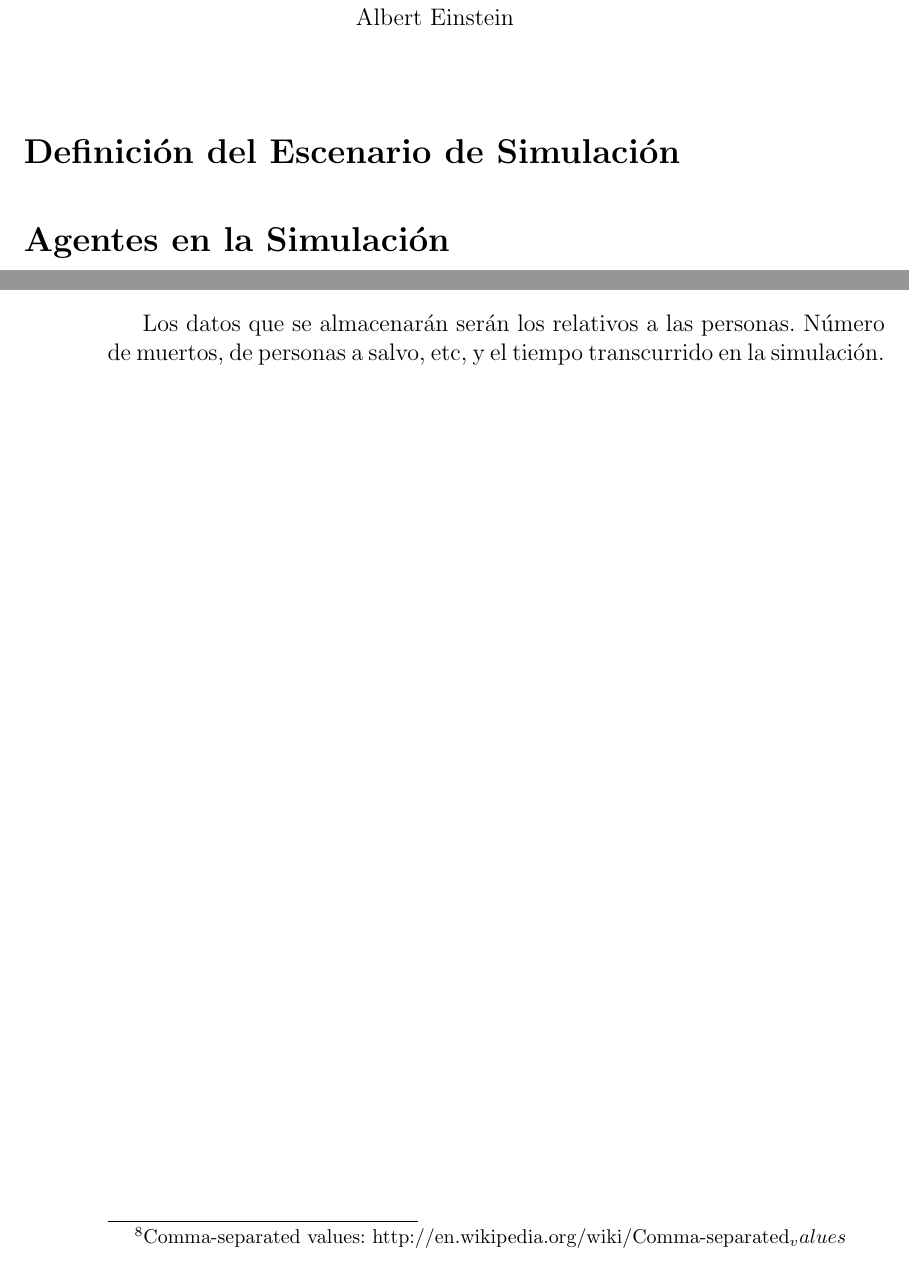
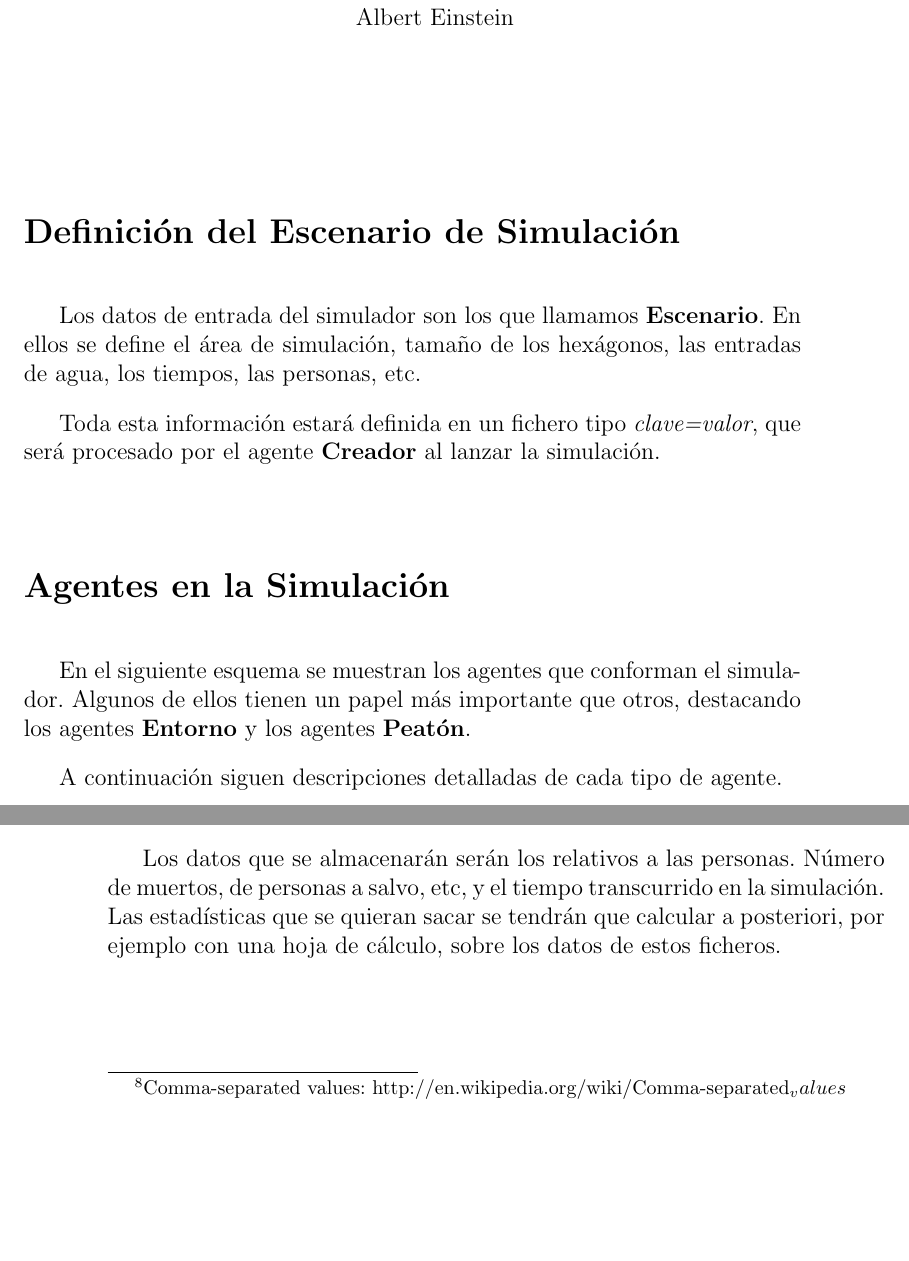
Before and after one commit to ablanco/dissim-memoria, a LaTeX book (dea.tex, which reads capitulo3/cap3.tex): two parts of pages 29 and 34 of 67, joined at a grey line, cut so that both start at the same text, the shorter picture padded with empty space. Compiled offline with LaTeX, dvips and Ghostscript.

Commit message:
Sobre el escenario de simulación

```diff
--- a/capitulo3/cap3.tex
+++ b/capitulo3/cap3.tex
@@ -16,11 +16,22 @@
 
 \section*{Definición del Escenario de Simulación}
 
-% TODO
+Los datos de entrada del simulador son los que llamamos {\bf Escenario}. En
+ellos se define el área de simulación, tamaño de los hexágonos, las entradas de
+agua, los tiempos, las personas, etc.
+
+Toda esta información estará definida en un fichero tipo {\em clave=valor}, que
+será procesado por el agente {\bf Creador} al lanzar la simulación.
 
 \section*{Agentes en la Simulación}
 
+En el siguiente esquema se muestran los agentes que conforman el simulador.
+Algunos de ellos tienen un papel más importante que otros, destacando los
+agentes {\bf Entorno} y los agentes {\bf Peatón}.
+
 % TODO esquema de agentes
+
+A continuación siguen descripciones detalladas de cada tipo de agente.
 
 \subsection*{Agente Creador}
 
@@ -194,3 +212,5 @@ fórmulas, etc.
 
 Los datos que se almacenarán serán los relativos a las personas. Número de
 muertos, de personas a salvo, etc, y el tiempo transcurrido en la simulación.
+Las estadísticas que se quieran sacar se tendrán que calcular a posteriori, por
+ejemplo con una hoja de cálculo, sobre los datos de estos ficheros.
```
Also changed, not shown: capitulo3/cap3.tex (7 more changed lines).
